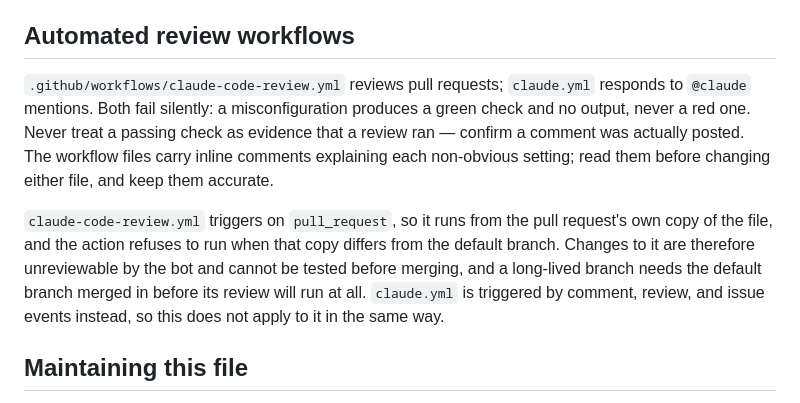
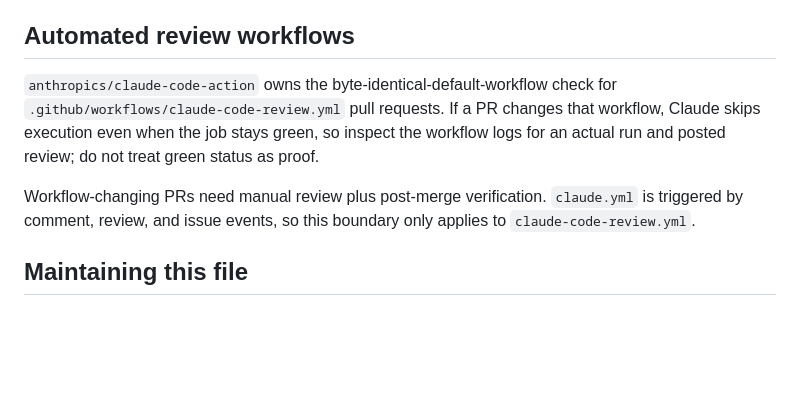
Before and after one commit to jareddgotte/js-tetris, a Markdown page: AGENTS.md, the part around the change. GitHub-like rendering; blank space fills up the shorter version.

Commit message:
Clarify Claude workflow guidance

```diff
--- a/AGENTS.md
+++ b/AGENTS.md
@@ -25,9 +25,9 @@ Changed behavior requires deterministic coverage in `test/engine.test.js`, with
 
 ## Automated review workflows
 
-`.github/workflows/claude-code-review.yml` reviews pull requests; `claude.yml` responds to `@claude` mentions. Both fail silently: a misconfiguration produces a green check and no output, never a red one. Never treat a passing check as evidence that a review ran — confirm a comment was actually posted. The workflow files carry inline comments explaining each non-obvious setting; read them before changing either file, and keep them accurate.
+`anthropics/claude-code-action` owns the byte-identical-default-workflow check for `.github/workflows/claude-code-review.yml` pull requests. If a PR changes that workflow, Claude skips execution even when the job stays green, so inspect the workflow logs for an actual run and posted review; do not treat green status as proof.
 
-`claude-code-review.yml` triggers on `pull_request`, so it runs from the pull request's own copy of the file, and the action refuses to run when that copy differs from the default branch. Changes to it are therefore unreviewable by the bot and cannot be tested before merging, and a long-lived branch needs the default branch merged in before its review will run at all. `claude.yml` is triggered by comment, review, and issue events instead, so this does not apply to it in the same way.
+Workflow-changing PRs need manual review plus post-merge verification. `claude.yml` is triggered by comment, review, and issue events, so this boundary only applies to `claude-code-review.yml`.
 
 ## Maintaining this file
 
```
